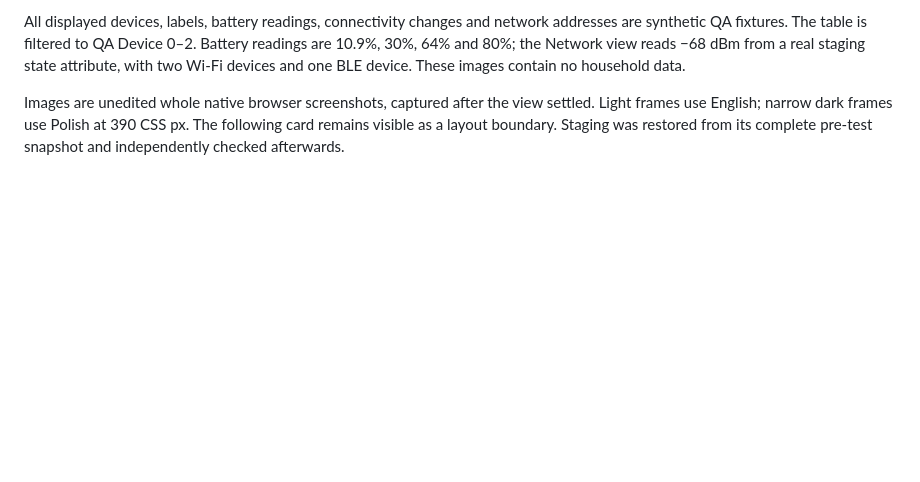
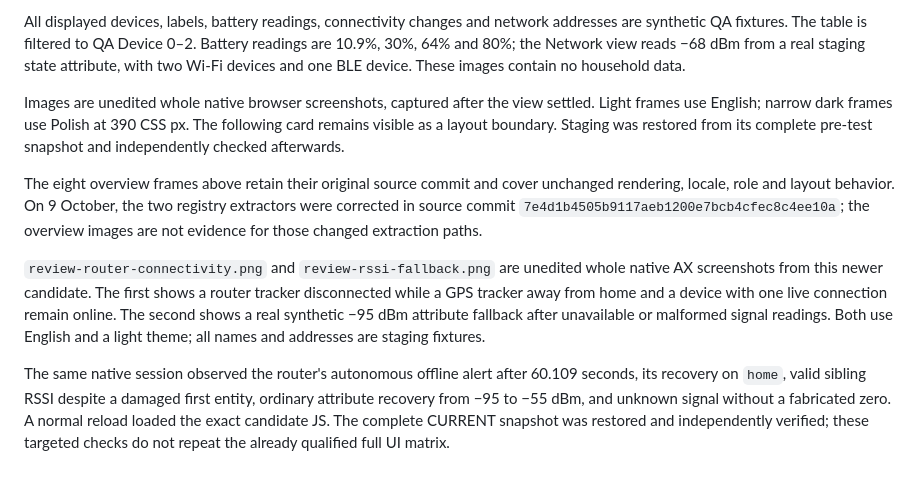
Before and after one commit to MacSiem/ha-device-health, a Markdown page: docs/screenshots/README.md, the part around the change. Drawn GitHub-style; blank space fills up the shorter version.

Commit message:
docs: qualify review fixes with current native screenshots

```diff
--- a/docs/screenshots/README.md
+++ b/docs/screenshots/README.md
@@ -15,3 +15,24 @@ Images are unedited whole native browser screenshots, captured after the view
 settled. Light frames use English; narrow dark frames use Polish at 390 CSS px.
 The following card remains visible as a layout boundary. Staging was restored
 from its complete pre-test snapshot and independently checked afterwards.
+
+
+The eight overview frames above retain their original source commit and cover
+unchanged rendering, locale, role and layout behavior. On 9 October, the two
+registry extractors were corrected in source commit
+`7e4d1b4505b9117aeb1200e7bcb4cfec8c4ee10a`; the overview images are not evidence
+for those changed extraction paths.
+
+`review-router-connectivity.png` and `review-rssi-fallback.png` are unedited
+whole native AX screenshots from this newer candidate. The first shows a router
+tracker disconnected while a GPS tracker away from home and a device with one
+live connection remain online. The second shows a real synthetic −95 dBm
+attribute fallback after unavailable or malformed signal readings. Both use
+English and a light theme; all names and addresses are staging fixtures.
+
+The same native session observed the router's autonomous offline alert after
+60.109 seconds, its recovery on `home`, valid sibling RSSI despite a damaged
+first entity, ordinary attribute recovery from −95 to −55 dBm, and unknown
+signal without a fabricated zero. A normal reload loaded the exact candidate
+JS. The complete CURRENT snapshot was restored and independently verified;
+these targeted checks do not repeat the already qualified full UI matrix.
```
Also changed, not shown: README.md (+2 -0 lines), docs/screenshots/review-router-connectivity.png (added), docs/screenshots/review-rssi-fallback.png (added).
